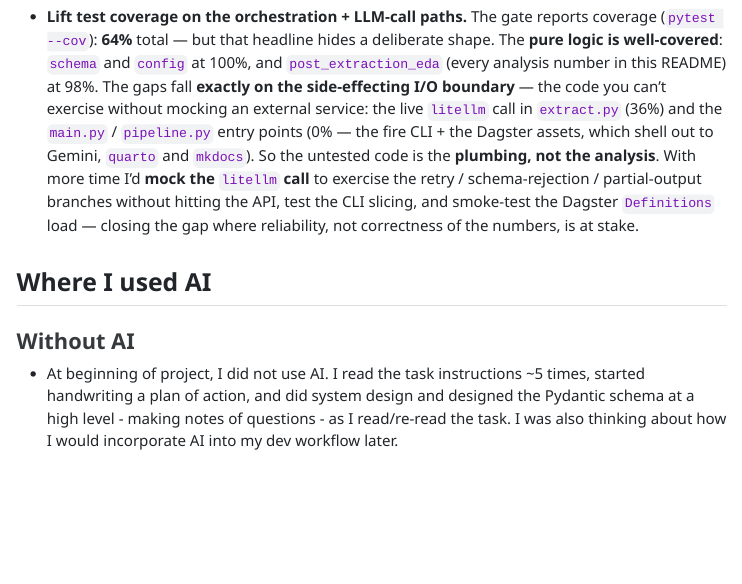
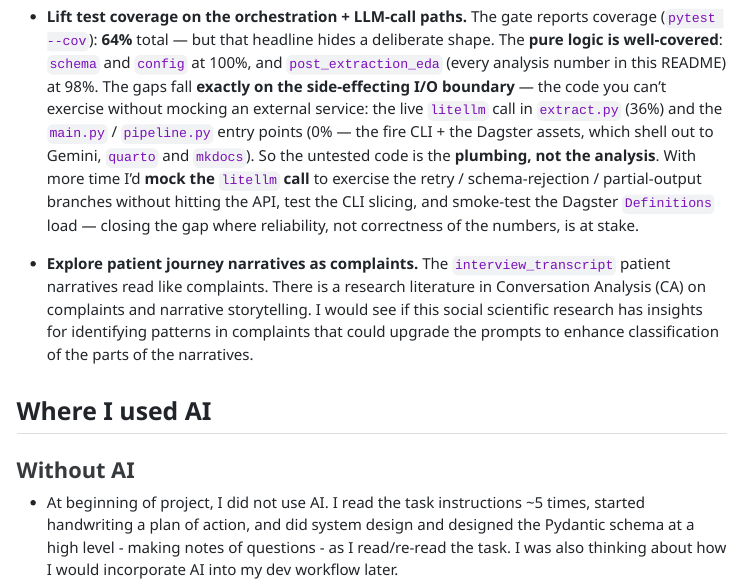
Before and after one commit to carecodeconnect/crohnicity, a Quarto document (README.qmd): the page in a window 1100 px wide, from 11320 px down. The pictures show the output file README.html that the author committed with the source, opened offline; menus at the side of the page are left out; long lines of code are wrapped.

Commit message:
added point about complaints in CA

```diff
--- a/README.qmd
+++ b/README.qmd
@@ -417,6 +421,11 @@ With more time, after the core is complete:
   With more time I'd **mock the `litellm` call** to exercise the retry / schema-rejection /
   partial-output branches without hitting the API, test the CLI slicing, and smoke-test the Dagster
   `Definitions` load — closing the gap where reliability, not correctness of the numbers, is at stake.
+
+- **Explore patient journey narratives as complaints.** The `interview_transcript` patient narratives
+  read like complaints. There is a research literature in Conversation Analysis (CA) on complaints and narrative
+  storytelling. I would see if this social scientific research has insights for identifying patterns in
+  complaints that could upgrade the prompts to enhance classification of the parts of the narratives.
 
 ## Where I used AI
 
```
Also changed, not shown: README.html, README.md, data/out/json/P011.json, data/out/json/P012.json, data/out/json/P013.json, data/out/json/P014.json, data/out/json/P015.json, data/out/json/P016.json, data/out/json/P017.json, data/out/json/P018.json, data/out/json/P019.json, data/out/json/P020.json, data/out/plots/q2_reasons.png, data/out/plots/q3_before_biologic.png, 2 more files, 3 other files.
